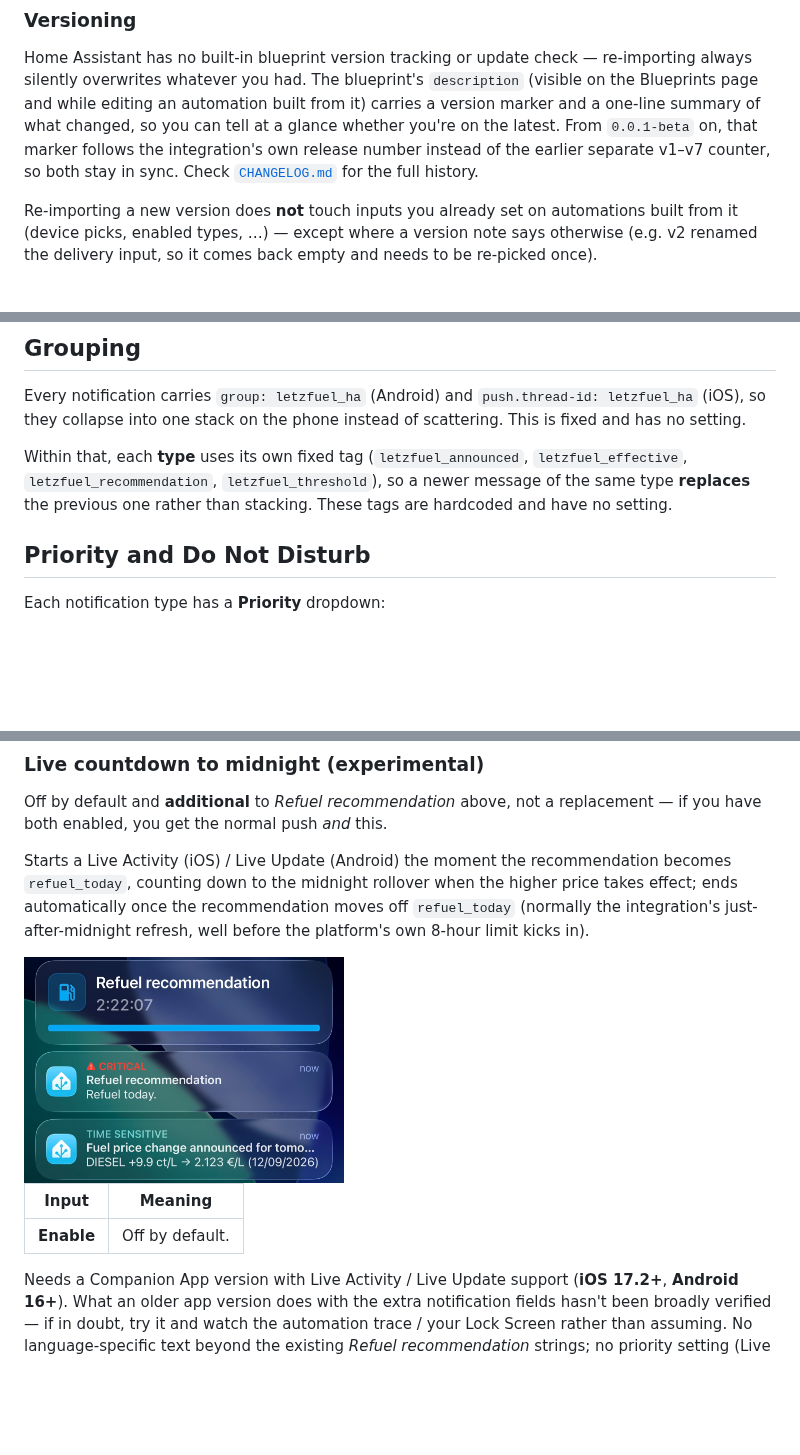
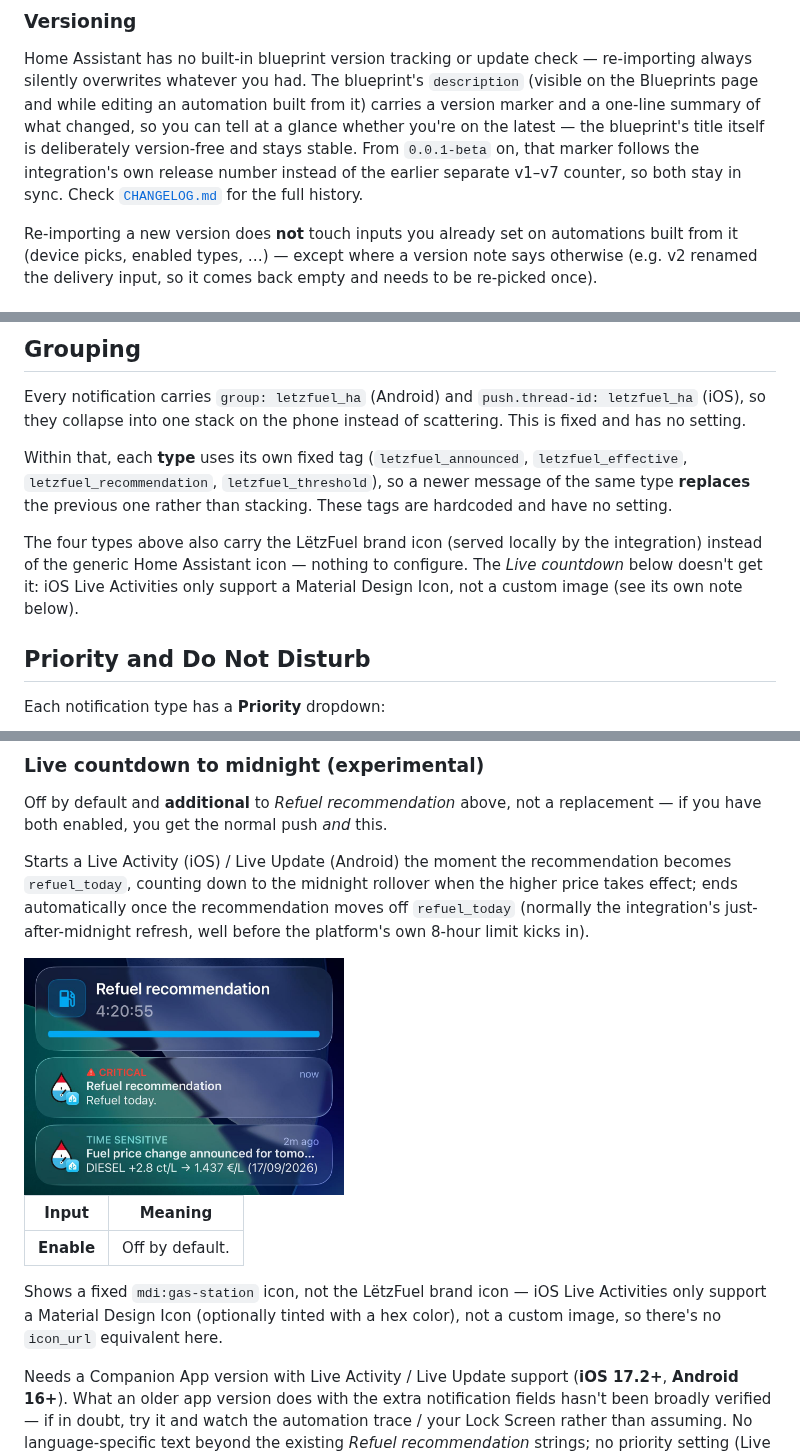
Before and after one commit to dabo53ck/letzfuel-ha-luxembourg-fuel-monitor, a Markdown page: docs/notifications-blueprint.md, 3 parts joined by grey strips. GitHub-like rendering; pictures changed too: docs/live-activity.jpg (added), docs/live-activity.png (deleted); blank space fills up the shorter version.

```diff
--- a/docs/notifications-blueprint.md
+++ b/docs/notifications-blueprint.md
@@ -72,10 +72,11 @@ Home Assistant has no built-in blueprint version tracking or update check —
 re-importing always silently overwrites whatever you had. The blueprint's
 `description` (visible on the Blueprints page and while editing an automation
 built from it) carries a version marker and a one-line summary of what
-changed, so you can tell at a glance whether you're on the latest. From
-`0.0.1-beta` on, that marker follows the integration's own release number
-instead of the earlier separate v1–v7 counter, so both stay in sync. Check
-[`CHANGELOG.md`](../CHANGELOG.md) for the full history.
+changed, so you can tell at a glance whether you're on the latest — the
+blueprint's title itself is deliberately version-free and stays stable.
+From `0.0.1-beta` on, that marker follows the integration's own release
+number instead of the earlier separate v1–v7 counter, so both stay in sync.
+Check [`CHANGELOG.md`](../CHANGELOG.md) for the full history.
 
 Re-importing a new version does **not** touch inputs you already set on
 automations built from it (device picks, enabled types, …) — except where a
@@ -99,6 +100,11 @@ Within that, each **type** uses its own fixed tag (`letzfuel_announced`,
 `letzfuel_effective`, `letzfuel_recommendation`, `letzfuel_threshold`), so a
 newer message of the same type **replaces** the previous one rather than
 stacking. These tags are hardcoded and have no setting.
+
+The four types above also carry the LëtzFuel brand icon (served locally by
+the integration) instead of the generic Home Assistant icon — nothing to
+configure. The *Live countdown* below doesn't get it: iOS Live Activities only
+support a Material Design Icon, not a custom image (see its own note below).
 
 ## Priority and Do Not Disturb
 
@@ -174,11 +180,15 @@ recommendation moves off `refuel_today` (normally the integration's
 just-after-midnight refresh, well before the platform's own 8-hour limit
 kicks in).
 
-<img src="live-activity.png" alt="iOS Lock Screen: a Live Activity counting down to midnight above the accompanying Refuel recommendation and price-announced notifications" width="320">
+<img src="live-activity.jpg" alt="iOS Lock Screen: a Live Activity counting down to midnight above the accompanying Refuel recommendation and price-announced notifications" width="320">
 
 | Input | Meaning |
 | --- | --- |
 | **Enable** | Off by default. |
+
+Shows a fixed `mdi:gas-station` icon, not the LëtzFuel brand icon — iOS Live
+Activities only support a Material Design Icon (optionally tinted with a hex
+color), not a custom image, so there's no `icon_url` equivalent here.
 
 Needs a Companion App version with Live Activity / Live Update support
 (**iOS 17.2+**, **Android 16+**). What an older app version does with the
```
Also changed, not shown: other parts of docs/notifications-blueprint.md (+4 -0 lines), CHANGELOG.md (+41 -0 lines), README.md (+2 -2 lines), docs/roadmap.md (added, +132 -0 lines), 7 other files.
